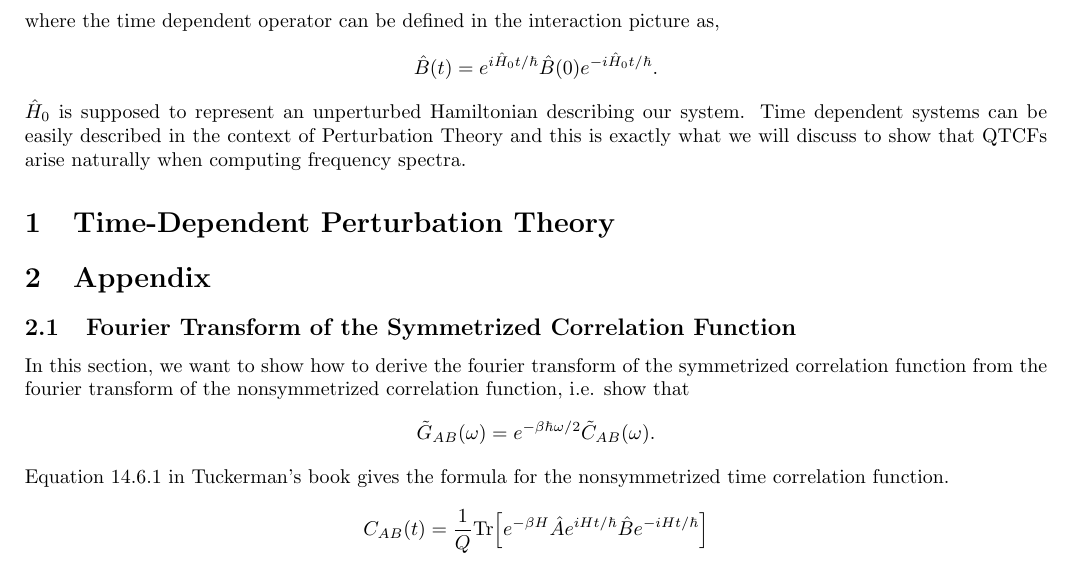
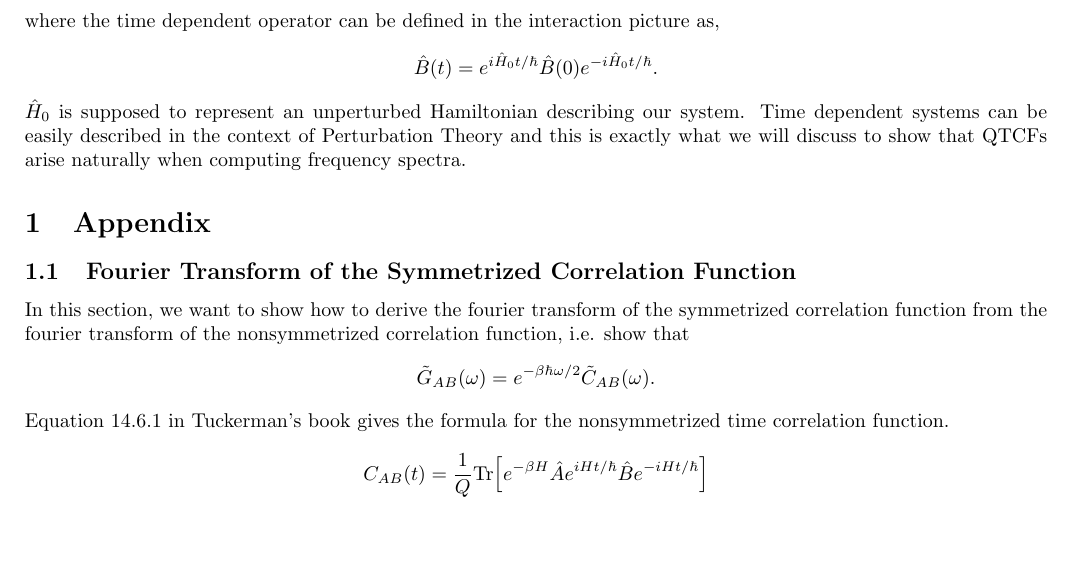
Before and after one commit to arobled1/md_dev, a LaTeX document (time_correlation_function/notes/notes.tex): part of page 1 of 4, cut so that both start at the same text, the shorter picture padded with empty space. Compiled offline with pdfLaTeX.

Commit message:
updated notes

```diff
--- a/time_correlation_function/notes/notes.tex
+++ b/time_correlation_function/notes/notes.tex
@@ -42,7 +42,7 @@ where the time dependent operator can be defined in the interaction picture as,
   \hat{B}(t) = e^{i \hat{H}_0 t/ \hbar} \hat{B}(0) e^{-i \hat{H}_0 t/ \hbar} .
 \ee
 $\hat{H}_0$ is supposed to represent an unperturbed Hamiltonian describing our system. Time dependent systems can be easily described in the context of Perturbation Theory and this is exactly what we will discuss to show that QTCFs arise naturally when computing frequency spectra.
-\section{Time-Dependent Perturbation Theory}
+
 
 \section{Appendix}
 \subsection{Fourier Transform of the Symmetrized Correlation Function}
```
